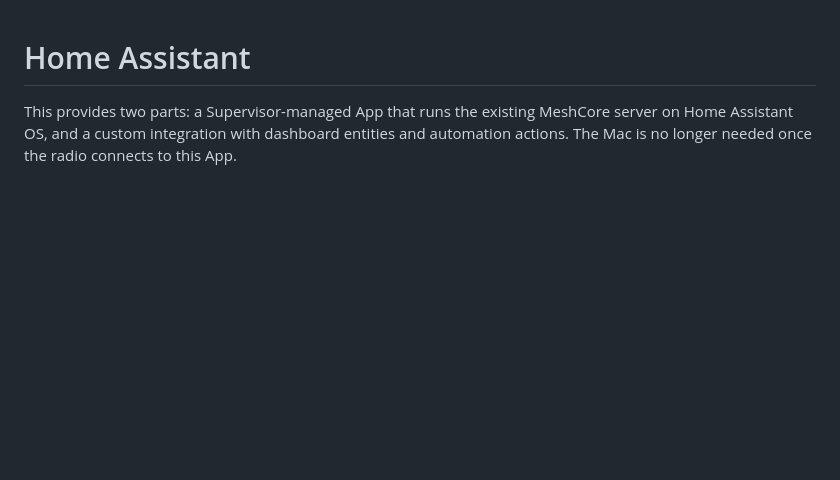
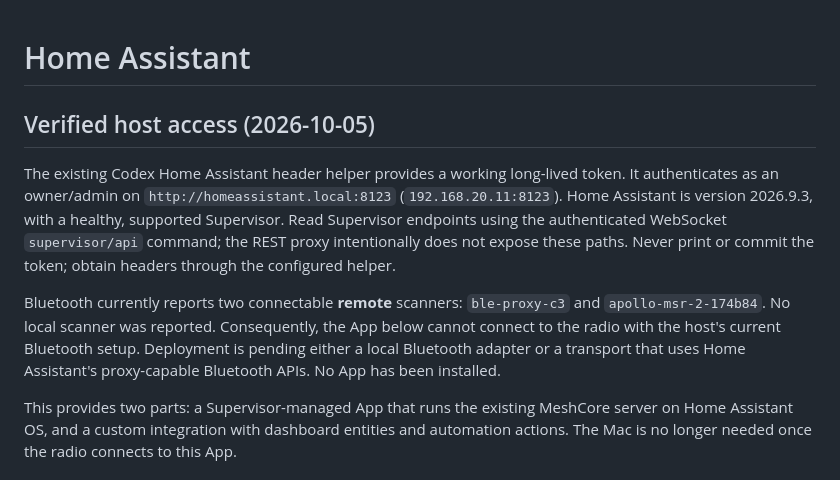
Before and after one commit to chatwithllm/meshcore-sender, a Markdown page: homeassistant.md, the part around the change. Rendered like a GitHub page; blank space fills up the shorter version.

Commit message:
Document verified Home Assistant access and Bluetooth proxy requirement

```diff
--- a/homeassistant.md
+++ b/homeassistant.md
@@ -1,4 +1,19 @@
 # Home Assistant
+
+## Verified host access (2026-10-05)
+
+The existing Codex Home Assistant header helper provides a working long-lived token.
+It authenticates as an owner/admin on `http://homeassistant.local:8123`
+(`192.168.20.11:8123`). Home Assistant is version 2026.9.3, with a healthy,
+supported Supervisor. Read Supervisor endpoints using the authenticated WebSocket
+`supervisor/api` command; the REST proxy intentionally does not expose these paths.
+Never print or commit the token; obtain headers through the configured helper.
+
+Bluetooth currently reports two connectable **remote** scanners: `ble-proxy-c3`
+and `apollo-msr-2-174b84`. No local scanner was reported. Consequently, the App
+below cannot connect to the radio with the host's current Bluetooth setup.
+Deployment is pending either a local Bluetooth adapter or a transport that uses
+Home Assistant's proxy-capable Bluetooth APIs. No App has been installed.
 
 This provides two parts: a Supervisor-managed App that runs the existing MeshCore
 server on Home Assistant OS, and a custom integration with dashboard entities and
```
Also changed, not shown: HANDOFF_PROMPT.md (+8 -0 lines).
